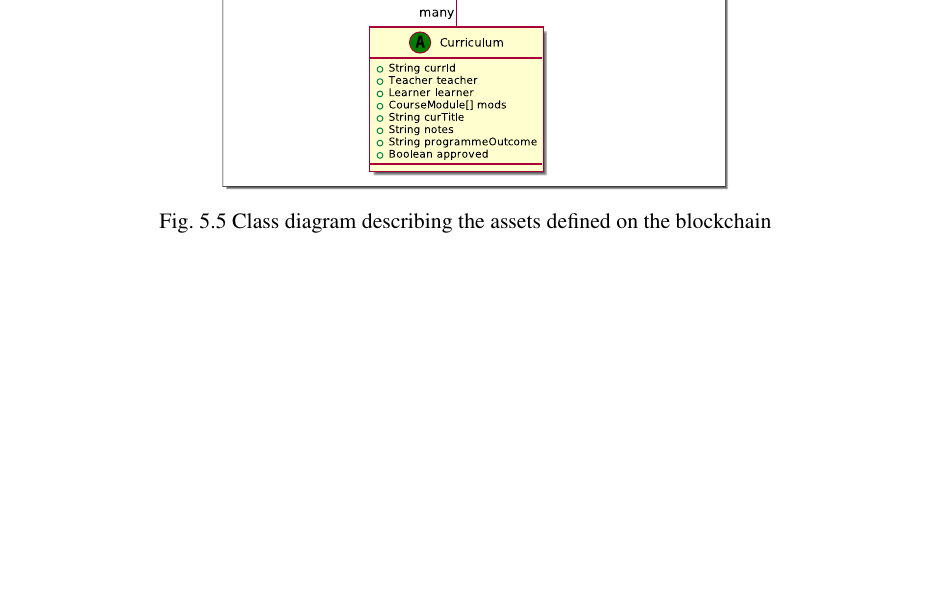
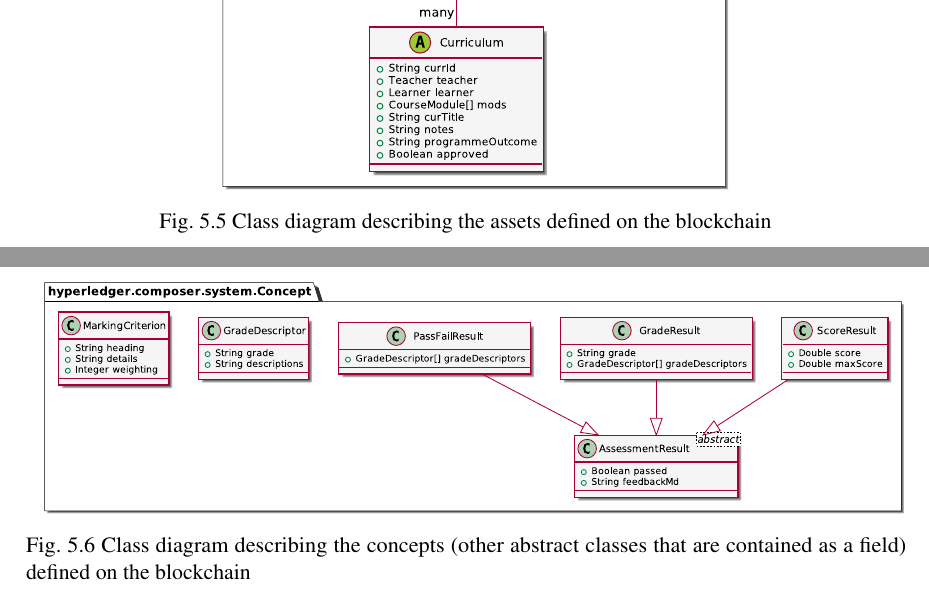
Before and after one commit to dtylam/fypp, a LaTeX thesis (thesis.tex, which reads Chapter5/chapter5.tex): part of page 42 of 50 before the commit and two parts of pages 42 and 43 of 51 after it, the two joined at a grey line, cut so that both start at the same text, the shorter picture padded with empty space. The pictures show the PDF file thesis.pdf that the author committed with the source.

Commit message:
added concept

```diff
--- a/Chapter5/chapter5.tex
+++ b/Chapter5/chapter5.tex
@@ -110,7 +110,12 @@ teaching assistants, tutors, etc.) and learners (which can be campus students, d
     \label{fig:assets}
 \end{figure}
 
-\section{Access Control on Assets}
-Role based and attribute based
+\begin{figure}[!ht]
+    \centering
+    \includegraphics[width=1.0\textwidth]{concepts}
+    \caption[Concepts Class Diagram]
+        {Class diagram describing the concepts (other abstract classes that are contained as a field) defined on the blockchain}
+    \label{fig:concepts}
+\end{figure}
 
 \section{Smart Contracts: Transaction Logic and Events}
```
Also changed, not shown: Chapter5/Figs/assets.eps, Chapter5/Figs/concepts.eps, thesis.pdf, Chapter5/chapter5.tex (3 more changed lines).
